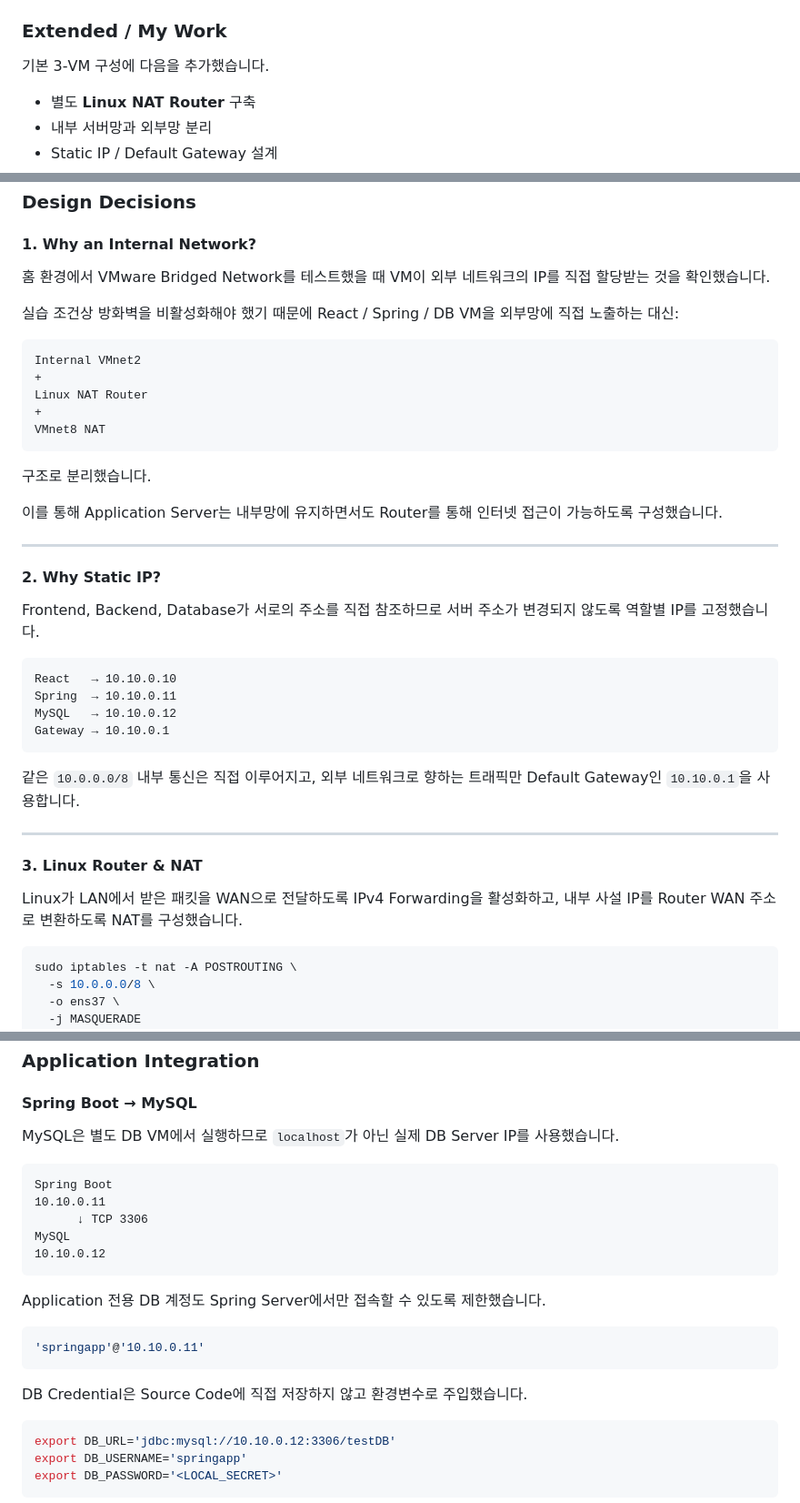
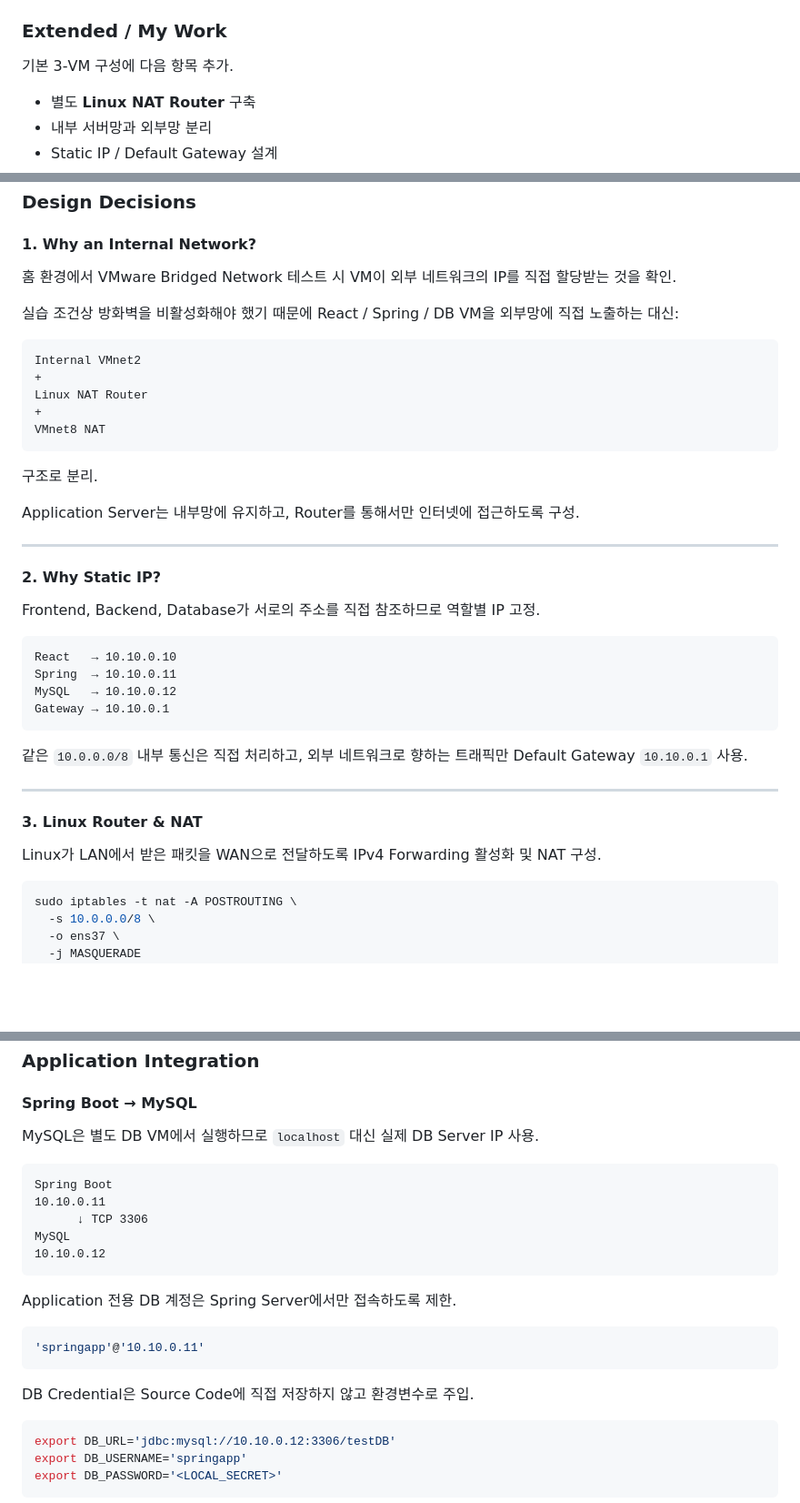
Before and after one commit to Eunhye-yoo/fullstack-integration-lab, a Markdown page: 02-linux-3tier/README.md, 3 parts joined by grey strips. Shown at 91% size. GitHub-like rendering; blank space fills up the shorter version.

````diff
--- a/02-linux-3tier/README.md
+++ b/02-linux-3tier/README.md
@@ -20,7 +20,7 @@ Linux NAT Router를 추가하여 **Network → Frontend → Backend → Database
 
 ### Extended / My Work
 
-기본 3-VM 구성에 다음을 추가했습니다.
+기본 3-VM 구성에 다음 항목 추가.
 
 - 별도 **Linux NAT Router** 구축
 - 내부 서버망과 외부망 분리
@@ -73,7 +73,7 @@ React          Spring Boot     MySQL
 
 #### 1. Why an Internal Network?
 
-홈 환경에서 VMware Bridged Network를 테스트했을 때 VM이 외부 네트워크의 IP를 직접 할당받는 것을 확인했습니다.
+홈 환경에서 VMware Bridged Network 테스트 시 VM이 외부 네트워크의 IP를 직접 할당받는 것을 확인.
 
 실습 조건상 방화벽을 비활성화해야 했기 때문에 React / Spring / DB VM을 외부망에 직접 노출하는 대신:
 
@@ -85,15 +85,15 @@ Linux NAT Router
 VMnet8 NAT
 ```
 
-구조로 분리했습니다.
+구조로 분리.
 
-이를 통해 Application Server는 내부망에 유지하면서도 Router를 통해 인터넷 접근이 가능하도록 구성했습니다.
+Application Server는 내부망에 유지하고, Router를 통해서만 인터넷에 접근하도록 구성.
 
 ---
 
 #### 2. Why Static IP?
 
-Frontend, Backend, Database가 서로의 주소를 직접 참조하므로 서버 주소가 변경되지 않도록 역할별 IP를 고정했습니다.
+Frontend, Backend, Database가 서로의 주소를 직접 참조하므로 역할별 IP 고정.
 
 ```text
 React   → 10.10.0.10
@@ -102,13 +102,13 @@ MySQL   → 10.10.0.12
 Gateway → 10.10.0.1
 ```
 
-같은 `10.0.0.0/8` 내부 통신은 직접 이루어지고, 외부 네트워크로 향하는 트래픽만 Default Gateway인 `10.10.0.1`을 사용합니다.
+같은 `10.0.0.0/8` 내부 통신은 직접 처리하고, 외부 네트워크로 향하는 트래픽만 Default Gateway `10.10.0.1` 사용.
 
 ---
 
 #### 3. Linux Router & NAT
 
-Linux가 LAN에서 받은 패킷을 WAN으로 전달하도록 IPv4 Forwarding을 활성화하고, 내부 사설 IP를 Router WAN 주소로 변환하도록 NAT를 구성했습니다.
+Linux가 LAN에서 받은 패킷을 WAN으로 전달하도록 IPv4 Forwarding 활성화 및 NAT 구성.
 
 ```bash
 sudo iptables -t nat -A POSTROUTING \
@@ -127,7 +127,7 @@ WAN 주소가 DHCP로 할당되므로 고정 SNAT 대신 현재 Interface IP를
 
 #### Spring Boot → MySQL
 
-MySQL은 별도 DB VM에서 실행하므로 `localhost`가 아닌 실제 DB Server IP를 사용했습니다.
+MySQL은 별도 DB VM에서 실행하므로 `localhost` 대신 실제 DB Server IP 사용.
 
 ```text
 Spring Boot
@@ -137,13 +137,13 @@ MySQL
 10.10.0.12
 ```
 
-Application 전용 DB 계정도 Spring Server에서만 접속할 수 있도록 제한했습니다.
+Application 전용 DB 계정은 Spring Server에서만 접속하도록 제한.
 
 ```sql
 'springapp'@'10.10.0.11'
 ```
 
-DB Credential은 Source Code에 직접 저장하지 않고 환경변수로 주입했습니다.
+DB Credential은 Source Code에 직접 저장하지 않고 환경변수로 주입.
 
 ```bash
 export DB_URL='jdbc:mysql://10.10.0.12:3306/testDB'
````
Also changed, not shown: other parts of 02-linux-3tier/README.md (+18 -18 lines).
